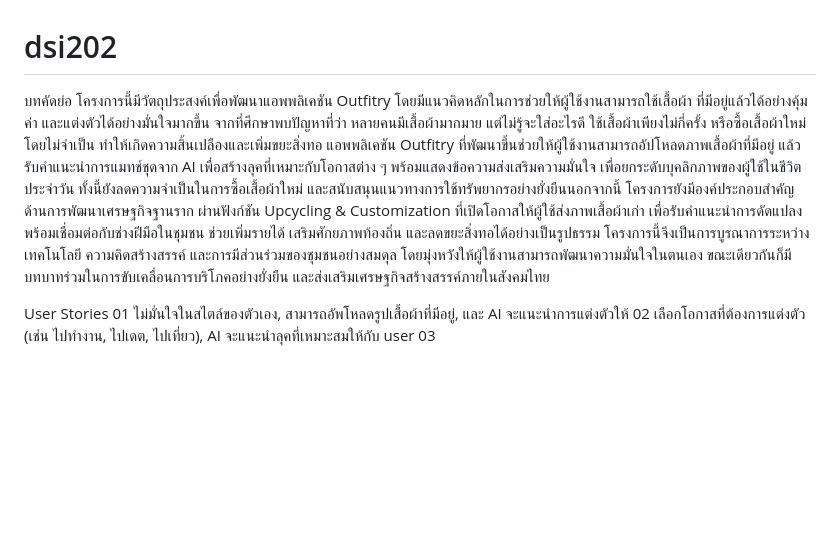
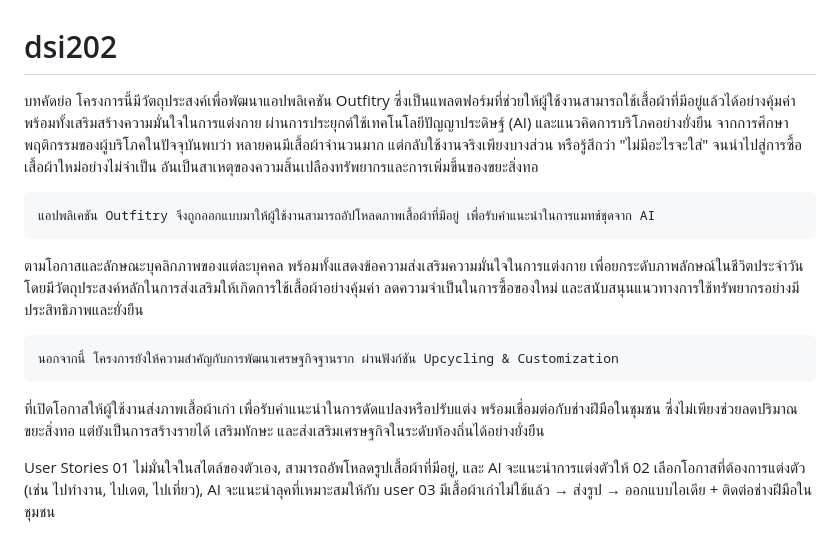
Before and after one commit to miNii987/dsi202_2025, a Markdown page: README.md, the part around the change. GitHub-like rendering; blank space fills up the shorter version.

Commit message:
Initial commit

```diff
--- a/README.md
+++ b/README.md
@@ -1,14 +1,16 @@
 # dsi202
 บทคัดย่อ
-    โครงการนี้มีวัตถุประสงค์เพื่อพัฒนาแอพพลิเคชัน Outfitry โดยมีแนวคิดหลักในการช่วยให้ผู้ใช้งานสามารถใช้เสื้อผ้า
-ที่มีอยู่แล้วได้อย่างคุ้มค่า และแต่งตัวได้อย่างมั่นใจมากขึ้น จากที่ศึกษาพบปัญหาที่ว่า หลายคนมีเสื้อผ้ามากมาย แต่ไม่รู้จะใส่อะไรดี ใช้เสื้อผ้าเพียงไม่กี่ครั้ง หรือซื้อเสื้อผ้าใหม่โดยไม่จำเป็น ทำให้เกิดความสิ้นเปลืองและเพิ่มขยะสิ่งทอ
-    แอพพลิเคชัน  Outfitry ที่พัฒนาขึ้นช่วยให้ผู้ใช้งานสามารถอัปโหลดภาพเสื้อผ้าที่มีอยู่
-แล้วรับคำแนะนำการแมทช์ชุดจาก AI เพื่อสร้างลุคที่เหมาะกับโอกาสต่าง ๆ พร้อมแสดงข้อความส่งเสริมความมั่นใจ เพื่อยกระดับบุคลิกภาพของผู้ใช้ในชีวิตประจำวัน ทั้งนี้ยังลดความจำเป็นในการซื้อเสื้อผ้าใหม่
-และสนับสนุนแนวทางการใช้ทรัพยากรอย่างยั่งยืนนอกจากนี้ โครงการยังมีองค์ประกอบสำคัญด้านการพัฒนาเศรษฐกิจฐานราก ผ่านฟังก์ชัน Upcycling & Customization ที่เปิดโอกาสให้ผู้ใช้ส่งภาพเสื้อผ้าเก่า เพื่อรับคำแนะนำการดัดแปลง พร้อมเชื่อมต่อกับช่างฝีมือในชุมชน ช่วยเพิ่มรายได้ เสริมศักยภาพท้องถิ่น และลดขยะสิ่งทอได้อย่างเป็นรูปธรรม
-    โครงการนี้จึงเป็นการบูรณาการระหว่างเทคโนโลยี ความคิดสร้างสรรค์ และการมีส่วนร่วมของชุมชนอย่างสมดุล
-โดยมุ่งหวังให้ผู้ใช้งานสามารถพัฒนาความมั่นใจในตนเอง ขณะเดียวกันก็มีบทบาทร่วมในการขับเคลื่อนการบริโภคอย่างยั่งยืน และส่งเสริมเศรษฐกิจสร้างสรรค์ภายในสังคมไทย
+    โครงการนี้มีวัตถุประสงค์เพื่อพัฒนาแอปพลิเคชัน Outfitry
+ซึ่งเป็นแพลตฟอร์มที่ช่วยให้ผู้ใช้งานสามารถใช้เสื้อผ้าที่มีอยู่แล้วได้อย่างคุ้มค่า พร้อมทั้งเสริมสร้างความมั่นใจในการแต่งกาย ผ่านการประยุกต์ใช้เทคโนโลยีปัญญาประดิษฐ์ (AI) และแนวคิดการบริโภคอย่างยั่งยืน จากการศึกษาพฤติกรรมของผู้บริโภคในปัจจุบันพบว่า หลายคนมีเสื้อผ้าจำนวนมาก แต่กลับใช้งานจริงเพียงบางส่วน หรือรู้สึกว่า "ไม่มีอะไรจะใส่" จนนำไปสู่การซื้อเสื้อผ้าใหม่อย่างไม่จำเป็น อันเป็นสาเหตุของความสิ้นเปลืองทรัพยากรและการเพิ่มขึ้นของขยะสิ่งทอ
+
+    แอปพลิเคชัน Outfitry จึงถูกออกแบบมาให้ผู้ใช้งานสามารถอัปโหลดภาพเสื้อผ้าที่มีอยู่ เพื่อรับคำแนะนำในการแมทช์ชุดจาก AI
+ตามโอกาสและลักษณะบุคลิกภาพของแต่ละบุคคล พร้อมทั้งแสดงข้อความส่งเสริมความมั่นใจในการแต่งกาย เพื่อยกระดับภาพลักษณ์ในชีวิตประจำวัน โดยมีวัตถุประสงค์หลักในการส่งเสริมให้เกิดการใช้เสื้อผ้าอย่างคุ้มค่า ลดความจำเป็นในการซื้อของใหม่ และสนับสนุนแนวทางการใช้ทรัพยากรอย่างมีประสิทธิภาพและยั่งยืน
+
+
+    นอกจากนี้ โครงการยังให้ความสำคัญกับการพัฒนาเศรษฐกิจฐานราก ผ่านฟังก์ชัน Upcycling & Customization
+ที่เปิดโอกาสให้ผู้ใช้งานส่งภาพเสื้อผ้าเก่า เพื่อรับคำแนะนำในการดัดแปลงหรือปรับแต่ง พร้อมเชื่อมต่อกับช่างฝีมือในชุมชน ซึ่งไม่เพียงช่วยลดปริมาณขยะสิ่งทอ แต่ยังเป็นการสร้างรายได้ เสริมทักษะ และส่งเสริมเศรษฐกิจในระดับท้องถิ่นได้อย่างยั่งยืน
 
 User Stories
 01 ไม่มั่นใจในสไตล์ของตัวเอง, สามารถอัพโหลดรูปเสื้อผ้าที่มีอยู่, และ AI จะแนะนำการแต่งตัวให้
 02 เลือกโอกาสที่ต้องการแต่งตัว (เช่น ไปทำงาน, ไปเดต, ไปเที่ยว), AI จะแนะนำลุคที่เหมาะสมให้กับ user
-03
+03 มีเสื้อผ้าเก่าไม่ใช้แล้ว → ส่งรูป → ออกแบบไอเดีย + ติดต่อช่างฝีมือในชุมชน
```
